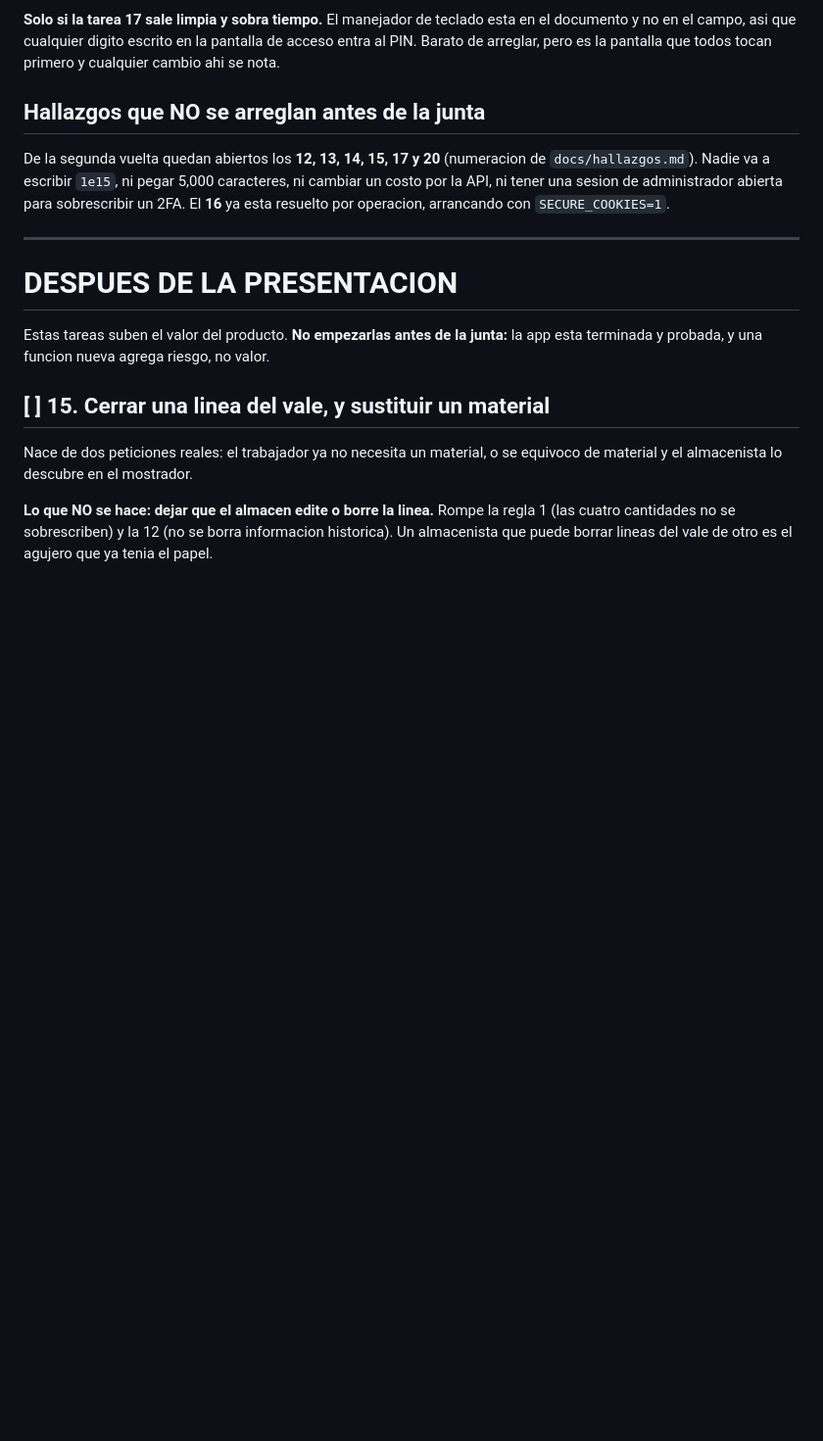
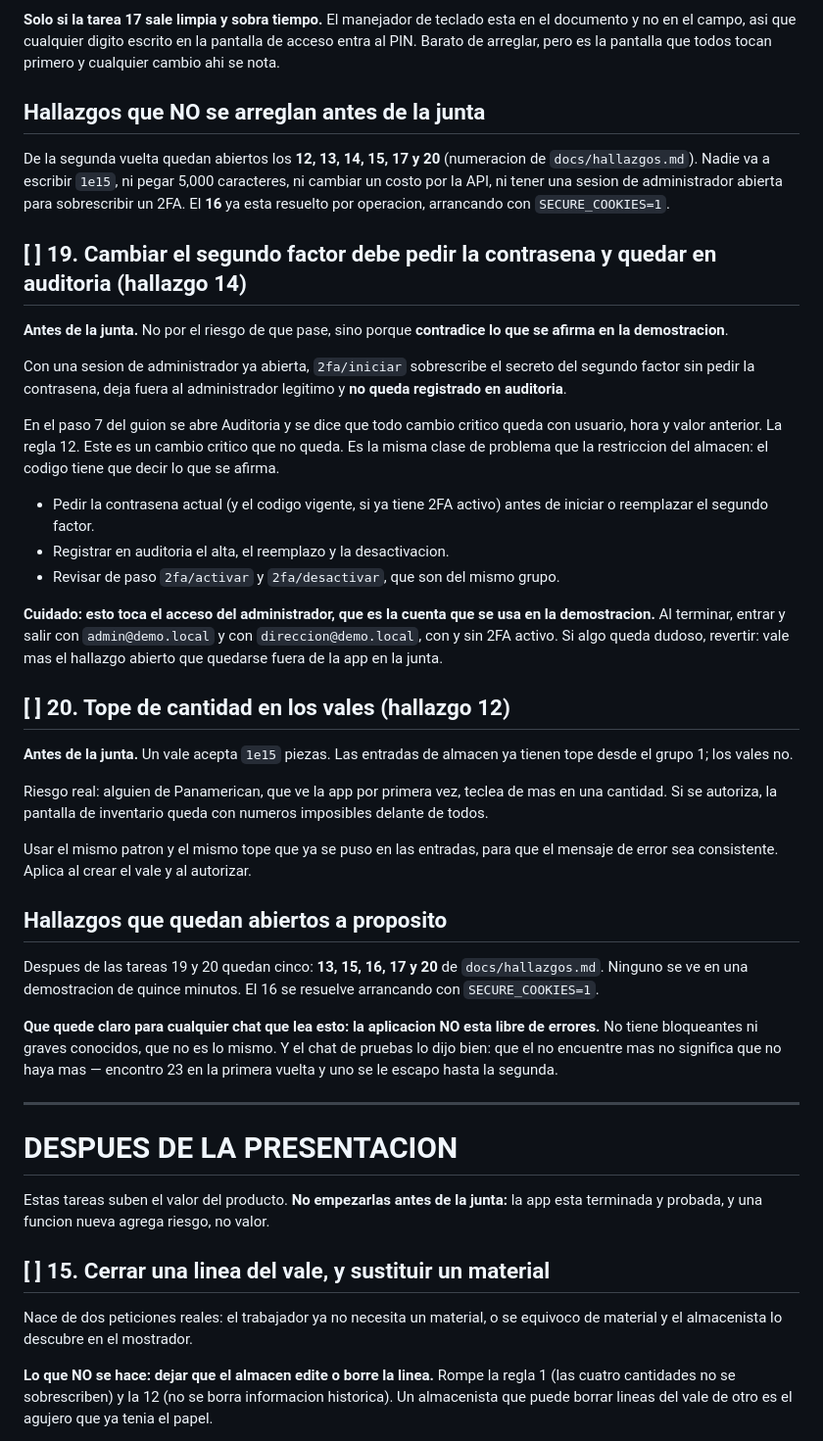
Before and after one commit to santiagoancira2312-wq/Aplicacion-Pan-tra, a Markdown page: docs/pendientes-codigo.md, the part around the change. Shown at 98% size. Drawn GitHub-style; blank space fills up the shorter version.

Commit message:
Tareas 19 y 20, y no llamarle "lista" a la aplicacion
El chat de pruebas corrigio bien: cero bloqueantes y cero graves no es lo mismo
que sin errores. Quedan siete hallazgos abiertos y conviene que este escrito,
para que ningun chat repita de mas ni el usuario lo prometa en la junta.

Se atacan dos antes de la junta, los que el chat de pruebas recomendo. El 14
tiene ademas una razon que no habia salido: en el paso 7 del guion se abre
Auditoria y se afirma que todo cambio critico queda registrado, y este es un
cambio critico que no queda. Es la misma clase de problema que la restriccion
del almacen: el codigo tiene que decir lo que se afirma.

El 12 es riesgo de demostracion: alguien que ve la app por primera vez teclea de
mas y la pantalla de inventario queda con numeros imposibles delante de todos.

Queda escrito que la tarea 19 toca el acceso del administrador, que es la cuenta
de la demostracion, y que ante la duda se revierte.

Co-Authored-By: Claude Opus 5 <noreply@anthropic.com>
Claude-Session: https://claude.ai/code/session_01Sovmws1aymEQTnJu75nSMM

```diff
--- a/docs/pendientes-codigo.md
+++ b/docs/pendientes-codigo.md
@@ -174,6 +174,53 @@ de `docs/hallazgos.md`). Nadie va a escribir `1e15`, ni pegar 5,000 caracteres,
 ni cambiar un costo por la API, ni tener una sesion de administrador abierta
 para sobrescribir un 2FA. El **16** ya esta resuelto por operacion, arrancando
 con `SECURE_COOKIES=1`.
+
+## [ ] 19. Cambiar el segundo factor debe pedir la contrasena y quedar en auditoria (hallazgo 14)
+
+**Antes de la junta.** No por el riesgo de que pase, sino porque **contradice lo
+que se afirma en la demostracion**.
+
+Con una sesion de administrador ya abierta, `2fa/iniciar` sobrescribe el secreto
+del segundo factor sin pedir la contrasena, deja fuera al administrador legitimo
+y **no queda registrado en auditoria**.
+
+En el paso 7 del guion se abre Auditoria y se dice que todo cambio critico queda
+con usuario, hora y valor anterior. La regla 12. Este es un cambio critico que no
+queda. Es la misma clase de problema que la restriccion del almacen: el codigo
+tiene que decir lo que se afirma.
+
+- Pedir la contrasena actual (y el codigo vigente, si ya tiene 2FA activo) antes
+  de iniciar o reemplazar el segundo factor.
+- Registrar en auditoria el alta, el reemplazo y la desactivacion.
+- Revisar de paso `2fa/activar` y `2fa/desactivar`, que son del mismo grupo.
+
+**Cuidado: esto toca el acceso del administrador, que es la cuenta que se usa en
+la demostracion.** Al terminar, entrar y salir con `admin@demo.local` y con
+`direccion@demo.local`, con y sin 2FA activo. Si algo queda dudoso, revertir:
+vale mas el hallazgo abierto que quedarse fuera de la app en la junta.
+
+## [ ] 20. Tope de cantidad en los vales (hallazgo 12)
+
+**Antes de la junta.** Un vale acepta `1e15` piezas. Las entradas de almacen ya
+tienen tope desde el grupo 1; los vales no.
+
+Riesgo real: alguien de Panamerican, que ve la app por primera vez, teclea de mas
+en una cantidad. Si se autoriza, la pantalla de inventario queda con numeros
+imposibles delante de todos.
+
+Usar el mismo patron y el mismo tope que ya se puso en las entradas, para que el
+mensaje de error sea consistente. Aplica al crear el vale y al autorizar.
+
+## Hallazgos que quedan abiertos a proposito
+
+Despues de las tareas 19 y 20 quedan cinco: **13, 15, 16, 17 y 20** de
+`docs/hallazgos.md`. Ninguno se ve en una demostracion de quince minutos. El 16
+se resuelve arrancando con `SECURE_COOKIES=1`.
+
+**Que quede claro para cualquier chat que lea esto: la aplicacion NO esta libre
+de errores.** No tiene bloqueantes ni graves conocidos, que no es lo mismo. Y el
+chat de pruebas lo dijo bien: que el no encuentre mas no significa que no haya
+mas &mdash; encontro 23 en la primera vuelta y uno se le escapo hasta la segunda.
 
 ---
 
```
Also changed, not shown: docs/comercial.md (+16 -0 lines).
